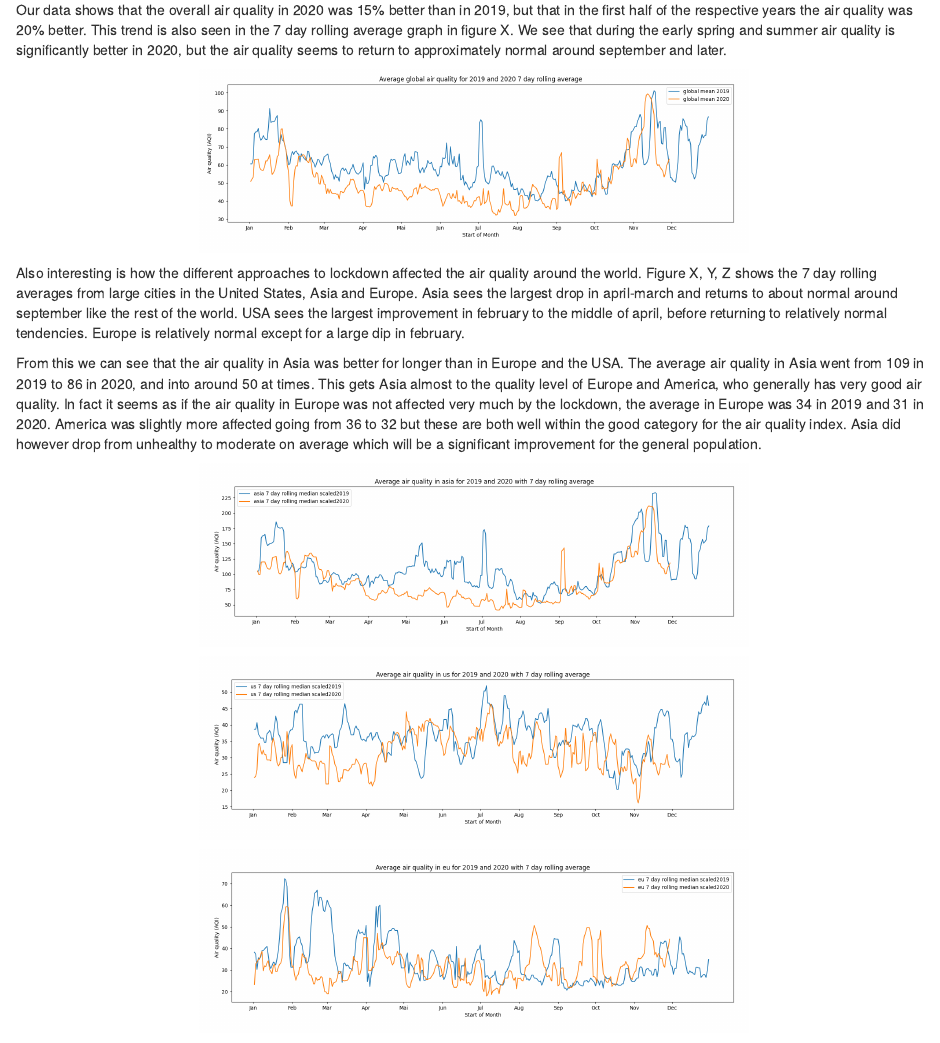
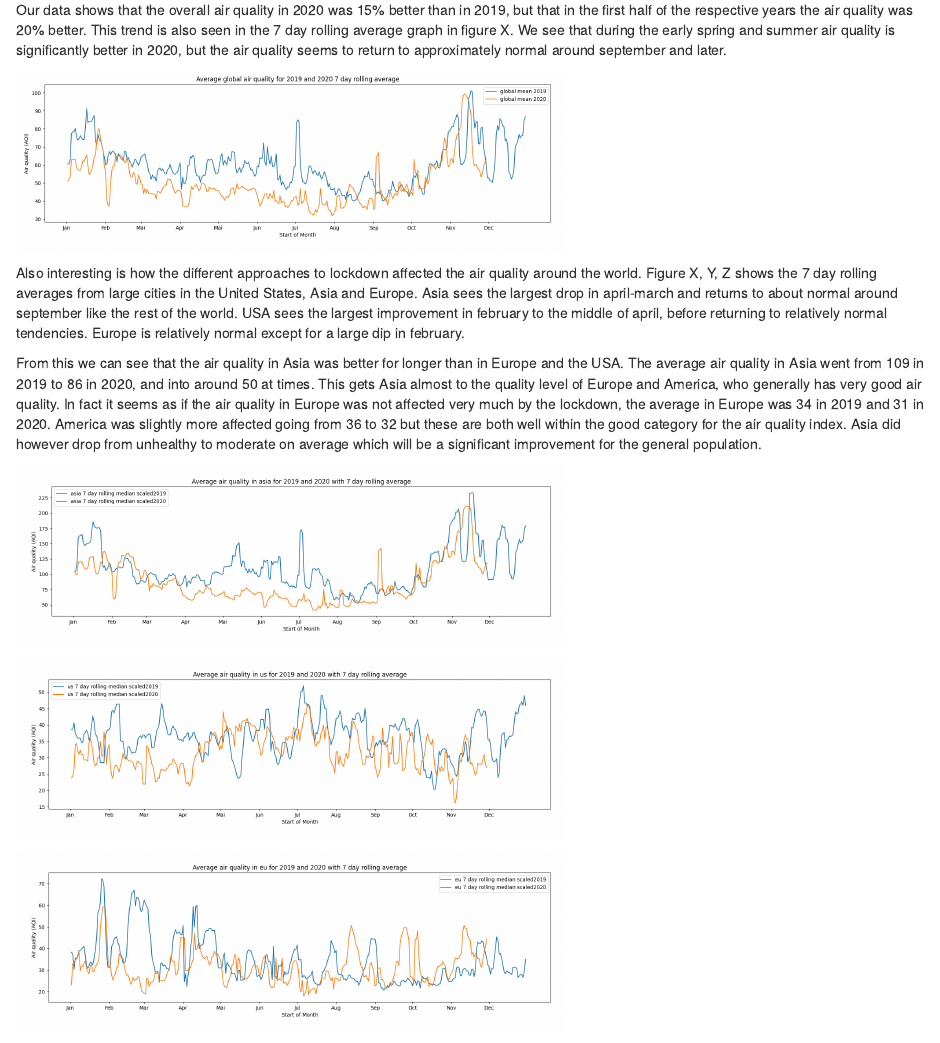
Before and after one commit to marieleme/covid-impact-on-aviation-and-air-quality, an R Markdown document (files/RMarkdown/report.Rmd): the page in a window 1100 px wide, from 5620 px down. Rendered offline with R 4.5, knitr and Pandoc, with nearby package versions.

Commit message:
fixed failing knitting

````diff
--- a/files/RMarkdown/report.Rmd
+++ b/files/RMarkdown/report.Rmd
@@ -179,7 +179,7 @@ Air quality
 
 Our data shows that the overall air quality in 2020 was 15% better than in 2019, but that in the first half of the respective years the air quality was 20% better. This trend is also seen in the 7 day rolling average graph in figure X. We see that during the early spring and summer air quality is significantly better in 2020, but the air quality seems to return to approximately normal around september and later.
 
-```{r, echo=FALSE, out.width="60%", out.height="60%", fig,show="hold", fig.align='center'}
+```{r, echo=FALSE, out.width="60%", out.height="60%", fig1.show="hold", fig1.align='center'}
 knitr::include_graphics(c("../.././figures/global_average_rolling7.png"))
 ```
 
@@ -187,15 +187,15 @@ Also interesting is how the different approaches to lockdown affected the air qu
 
 From this we can see that the air quality in Asia was better for longer than in Europe and the USA. The average air quality in Asia went from 109 in 2019 to 86 in 2020, and into around 50 at times. This gets Asia almost to the quality level of Europe and America, who generally has very good air quality. In fact it seems as if the air quality in Europe was not affected very much by the lockdown, the average in Europe was 34 in 2019 and 31 in 2020. America was slightly more affected going from 36 to 32 but these are both well within the good category for the air quality index. Asia did however drop from unhealthy to moderate on average which will be a significant improvement for the general population.
 
-```{r, echo=FALSE, out.width="60%", out.height="60%", fig,show="hold", fig.align='center'}
+```{r, echo=FALSE, out.width="60%", out.height="60%", fig2.show="hold", fig2.align='center'}
 knitr::include_graphics(c("../.././figures/asia_7day_rolling_average.png"))
 ```
 
-```{r, echo=FALSE, out.width="60%", out.height="60%", fig,show="hold", fig.align='center'}
+```{r, echo=FALSE, out.width="60%", out.height="60%", fig3.show="hold", fig3.align='center'}
 knitr::include_graphics(c("../.././figures/us_7day_rolling_average.png"))
 ```
 
-```{r, echo=FALSE, out.width="60%", out.height="60%", fig,show="hold", fig.align='center'}
+```{r, echo=FALSE, out.width="60%", out.height="60%", fig4.show="hold", fig4.align='center'}
 knitr::include_graphics(c("../.././figures/eu_7day_rolling_average.png"))
 ```
 
````
Also changed, not shown: files/RMarkdown/report.html, files/RMarkdown/report.Rmd (2 more changed lines), 1 other file.
